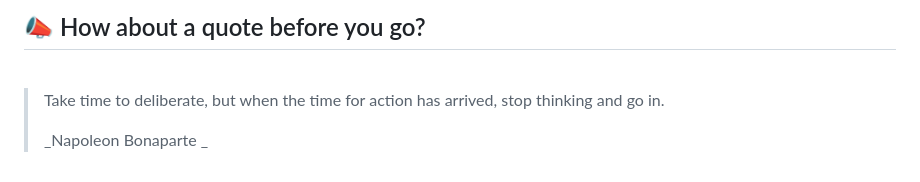
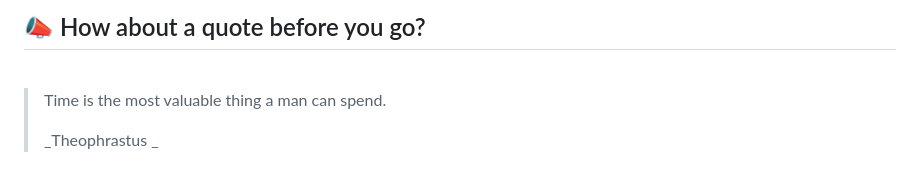
Before and after one commit to akat5uki/akat5uki, a Markdown page: README.md, the part around the change. GitHub-like rendering.

Commit message:
[Automated] README updated with new Random quote!

```diff
--- a/README.md
+++ b/README.md
@@ -108,7 +108,7 @@ _**...Coming soon...**_
 ## 📣 How about a quote before you go?
 <br>
 
-> Take time to deliberate, but when the time for action has arrived, stop thinking and go in.
+> Time is the most valuable thing a man can spend.
 >
-> _Napoleon Bonaparte _
+> _Theophrastus _
 <!-- QUOTES:END -->
```
